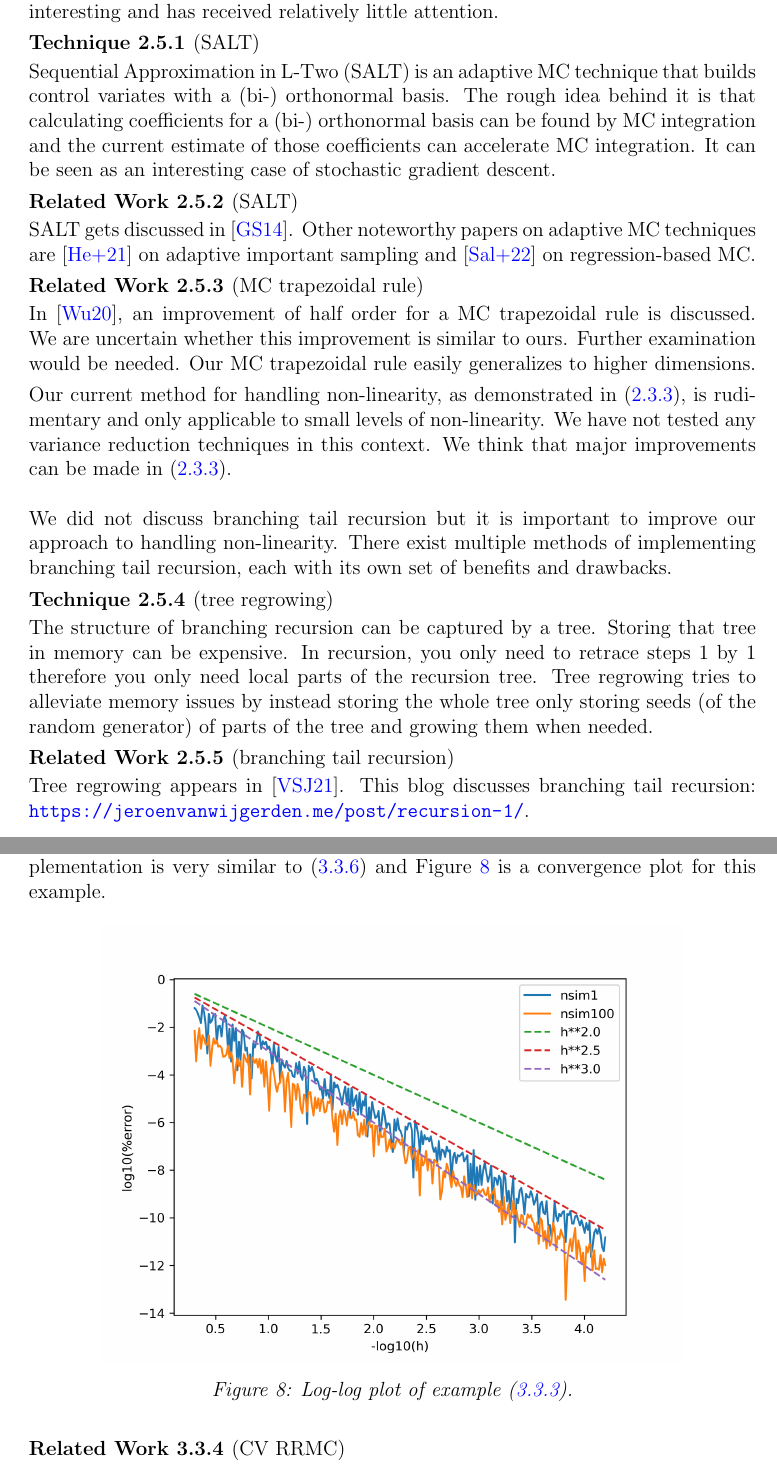
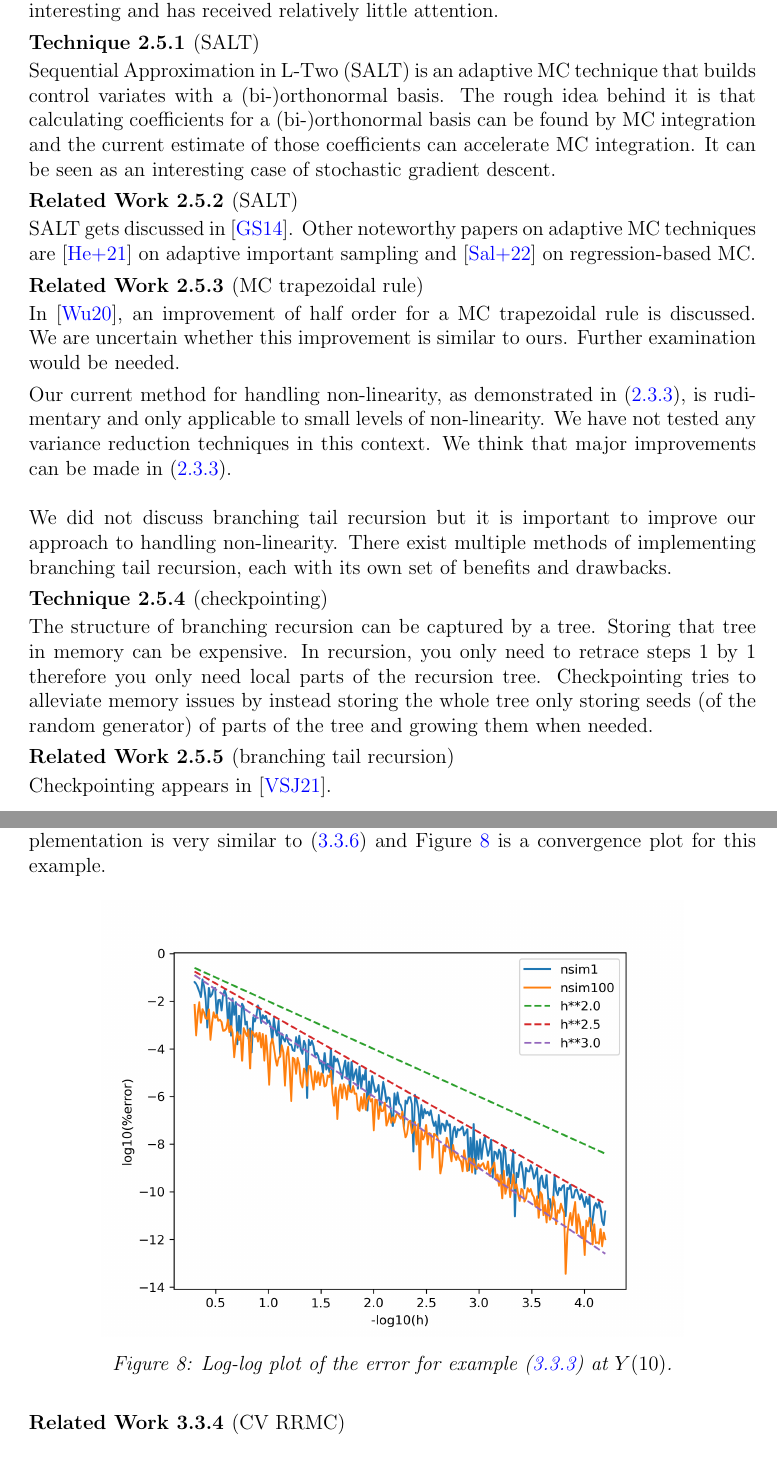
Before and after one commit to ISIPINK/masterthesis_MC_linear_ODEs, a LaTeX paper (latex/main paper/main.tex): two parts of pages 15 and 23 of 35, joined at a grey line, cut so that both start at the same text. The pictures show the PDF file latex/main paper/main.pdf that the author committed with the source.

Commit message:
MP: fixed some things

```diff
--- a/latex/main paper/main.tex
+++ b/latex/main paper/main.tex
@@ -768,8 +768,6 @@ particularly interesting and has received relatively little attention.
     order for a MC trapezoidal rule is discussed. We are
     uncertain whether this improvement is similar to ours.
     Further examination would be needed.
-    Our MC trapezoidal rule easily generalizes to higher
-    dimensions.
 \end{related}
 
 Our current method for handling non-linearity, as demonstrated
@@ -789,24 +787,24 @@ each with its own set of benefits and drawbacks.
 % When it comes to recursive
 % MC, tree regrowing is particularly noteworthy.
 
-\begin{technique}[tree regrowing]
+\begin{technique}[checkpointing]
     The structure of branching recursion can be captured by a tree. Storing that tree
     in memory can be expensive. In recursion, you only need to retrace steps
-    $1$ by $1$ therefore you only need local parts of the recursion tree. Tree
-    regrowing tries to alleviate memory issues by instead storing the whole
+    $1$ by $1$ therefore you only need local parts of the recursion tree.
+    Checkpointing tries to alleviate memory issues by instead storing the whole
     tree only storing seeds (of the random generator) of parts of the
     tree and growing them when needed.
 \end{technique}
 
 
 \begin{related}[branching tail recursion]
-    Tree regrowing appears in
+    Checkpointing appears in
     \cite{vicini_path_2021}.
-    This blog discusses branching tail recursion:
-    \url{https://jeroenvanwijgerden.me/post/recursion-1/}.
+    % This blog discusses branching tail recursion:
+    % \url{https://jeroenvanwijgerden.me/post/recursion-1/}.
 \end{related}
 
-\section{Ordinary Differential Equations }
+\section{Ordinary Differential Equations}
 
 %\subsection{Linear Recursive Integrals}
 %We have an lgorithm in mind for this case based on coupled recursion on disjunct sets.
@@ -1282,7 +1280,8 @@ rule (see \ref{MCtrap}).
     \begin{figure}[h!]
         \centering
         \includegraphics[width=0.8\textwidth]{plots/CV RRMC IVP.png}
-        \caption{Log-log plot of example (\ref{ex:CV RRMC IVP}).}
+        \caption{Log-log plot of the error for example
+            (\ref{ex:CV RRMC IVP}) at $Y(10)$.}
         \label{fig:CV RRMC IVP}
     \end{figure}
 \end{example}
```
Also changed, not shown: latex/main paper/dutch_abstract.tex (+1 -1 lines), latex/main paper/english_abstract.tex (+1 -1 lines), latex/main paper/main.pdf, latex/main paper/main.tex (14 more changed lines), 1 other file.
